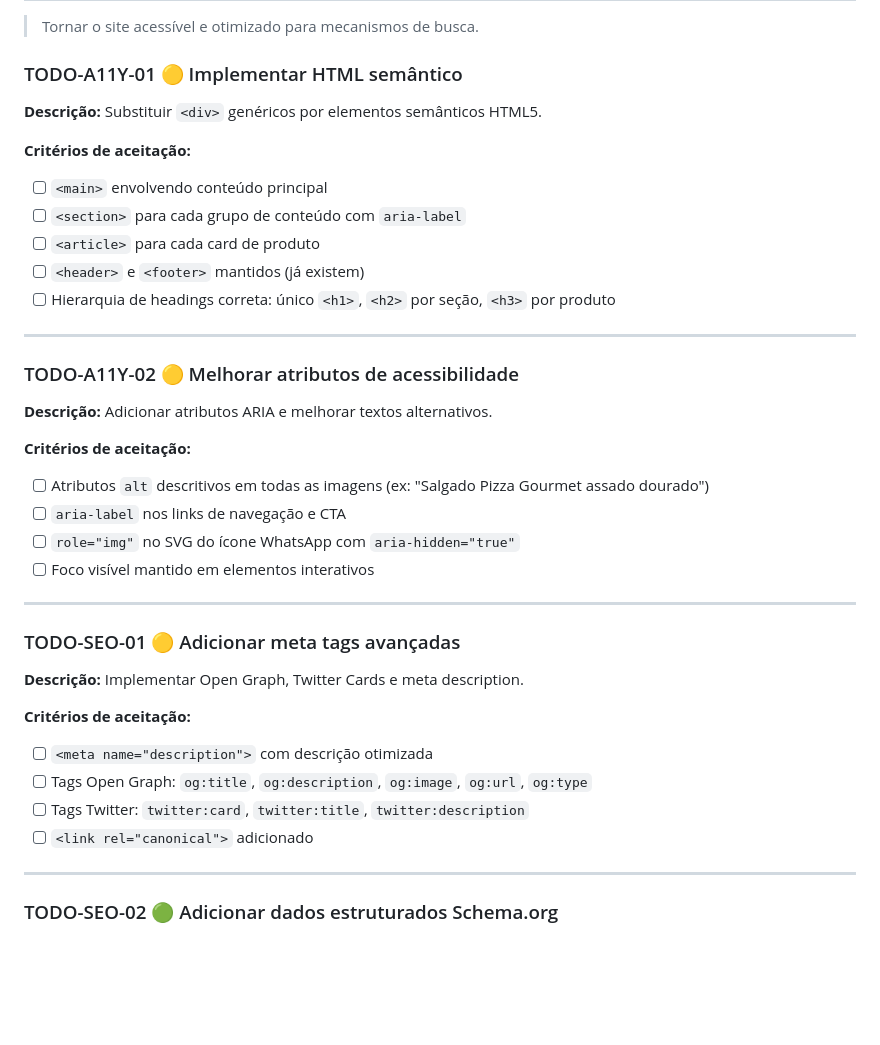
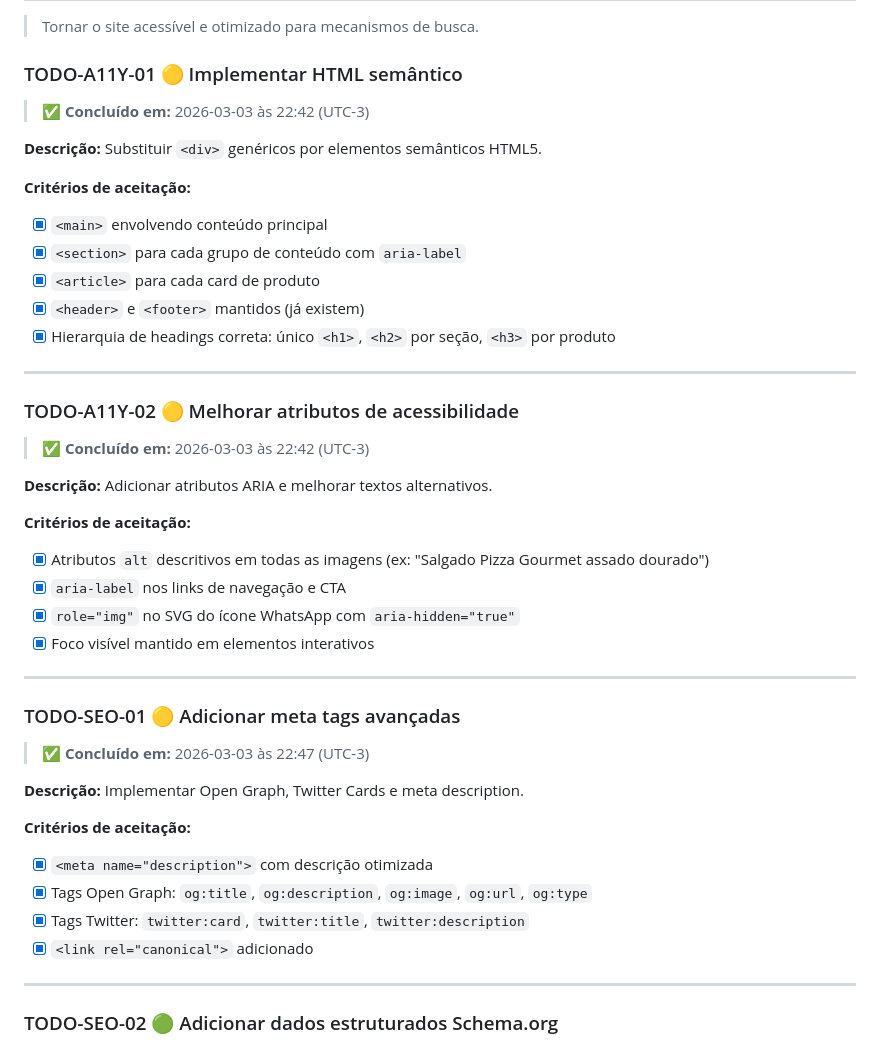
Before and after one commit to tiagoeduardobr/salgados_da_elza, a Markdown page: docs/BACKLOG.md, the part around the change. GitHub-like rendering; blank space fills up the shorter version.

Commit message:
docs(backlog): mark A11Y-01, A11Y-02 and SEO-01 as complete

```diff
--- a/docs/BACKLOG.md
+++ b/docs/BACKLOG.md
@@ -247,41 +247,47 @@ salgados_da_elza/
 
 ### TODO-A11Y-01 🟡 Implementar HTML semântico
 
+> ✅ **Concluído em:** 2026-03-03 às 22:42 (UTC-3)
+
 **Descrição:** Substituir `<div>` genéricos por elementos semânticos HTML5.
 
 **Critérios de aceitação:**
 
-- [ ] `<main>` envolvendo conteúdo principal
-- [ ] `<section>` para cada grupo de conteúdo com `aria-label`
-- [ ] `<article>` para cada card de produto
-- [ ] `<header>` e `<footer>` mantidos (já existem)
-- [ ] Hierarquia de headings correta: único `<h1>`, `<h2>` por seção, `<h3>` por produto
+- [x] `<main>` envolvendo conteúdo principal
+- [x] `<section>` para cada grupo de conteúdo com `aria-label`
+- [x] `<article>` para cada card de produto
+- [x] `<header>` e `<footer>` mantidos (já existem)
+- [x] Hierarquia de headings correta: único `<h1>`, `<h2>` por seção, `<h3>` por produto
 
 ---
 
 ### TODO-A11Y-02 🟡 Melhorar atributos de acessibilidade
 
+> ✅ **Concluído em:** 2026-03-03 às 22:42 (UTC-3)
+
 **Descrição:** Adicionar atributos ARIA e melhorar textos alternativos.
 
 **Critérios de aceitação:**
 
-- [ ] Atributos `alt` descritivos em todas as imagens (ex: "Salgado Pizza Gourmet assado dourado")
-- [ ] `aria-label` nos links de navegação e CTA
-- [ ] `role="img"` no SVG do ícone WhatsApp com `aria-hidden="true"`
-- [ ] Foco visível mantido em elementos interativos
+- [x] Atributos `alt` descritivos em todas as imagens (ex: "Salgado Pizza Gourmet assado dourado")
+- [x] `aria-label` nos links de navegação e CTA
+- [x] `role="img"` no SVG do ícone WhatsApp com `aria-hidden="true"`
+- [x] Foco visível mantido em elementos interativos
 
 ---
 
 ### TODO-SEO-01 🟡 Adicionar meta tags avançadas
 
+> ✅ **Concluído em:** 2026-03-03 às 22:47 (UTC-3)
+
 **Descrição:** Implementar Open Graph, Twitter Cards e meta description.
 
 **Critérios de aceitação:**
 
-- [ ] `<meta name="description">` com descrição otimizada
-- [ ] Tags Open Graph: `og:title`, `og:description`, `og:image`, `og:url`, `og:type`
-- [ ] Tags Twitter: `twitter:card`, `twitter:title`, `twitter:description`
-- [ ] `<link rel="canonical">` adicionado
+- [x] `<meta name="description">` com descrição otimizada
+- [x] Tags Open Graph: `og:title`, `og:description`, `og:image`, `og:url`, `og:type`
+- [x] Tags Twitter: `twitter:card`, `twitter:title`, `twitter:description`
+- [x] `<link rel="canonical">` adicionado
 
 ---
 
```
